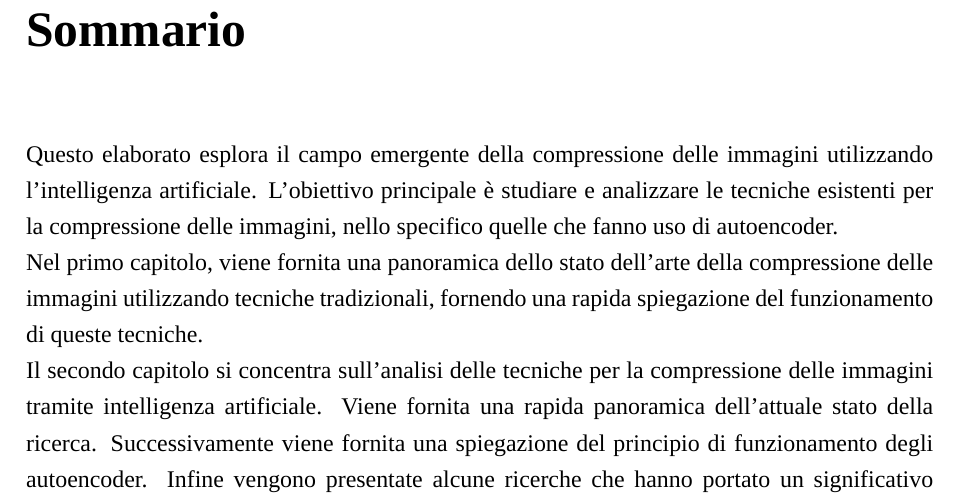
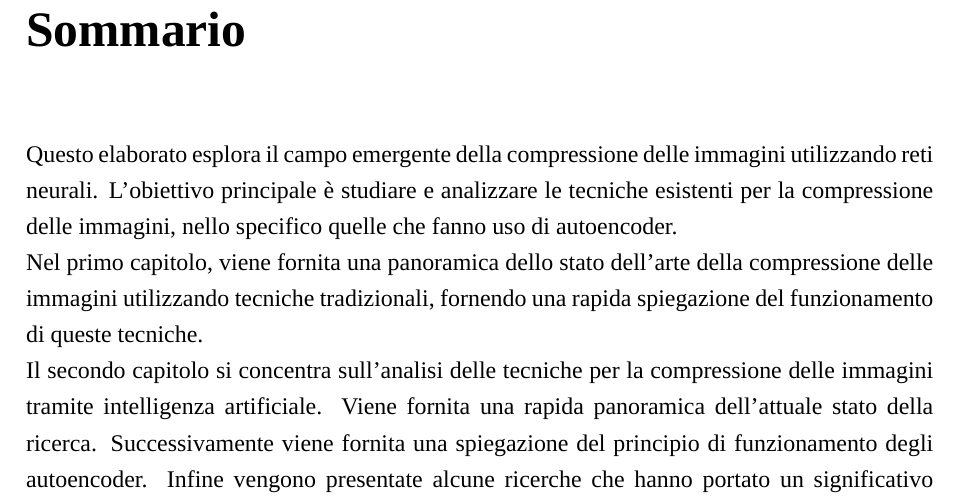
Before and after one commit to ilofX/ImageCompressionAI_Paper, a LaTeX thesis (main.tex): part of page 5 of 55, cut so that both start at the same text. Compiled offline with XeLaTeX; a missing font is replaced by an installed copy or a similar font.

Commit message:
Fixed a typo in the abstract

```diff
--- a/main.tex
+++ b/main.tex
@@ -64,7 +64,7 @@
     % NOTA: l'ambiente \abstract rimuove il numero della pagina e resetta il contatore delle pagine.
     \setcounter{page}{1}
     \chapter*{Sommario}
-    Questo elaborato esplora il campo emergente della compressione delle immagini utilizzando l'intelligenza artificiale. L’obiettivo principale è studiare e analizzare le tecniche esistenti per la compressione delle immagini, nello specifico quelle che fanno uso di autoencoder.\\
+    Questo elaborato esplora il campo emergente della compressione delle immagini utilizzando reti neurali. L’obiettivo principale è studiare e analizzare le tecniche esistenti per la compressione delle immagini, nello specifico quelle che fanno uso di autoencoder.\\
     Nel primo capitolo, viene fornita una panoramica dello stato dell’arte della compressione delle immagini utilizzando tecniche tradizionali, fornendo una rapida spiegazione del funzionamento di queste tecniche.\\
     Il secondo capitolo si concentra sull’analisi delle tecniche per la compressione delle immagini tramite intelligenza artificiale. Viene fornita una rapida panoramica dell'attuale stato della ricerca. Successivamente viene fornita una spiegazione del principio di funzionamento degli autoencoder. Infine vengono presentate alcune ricerche che hanno portato un significativo apporto nella ricerca di queste tecniche.\\
     Nel terzo capitolo vengono analizzate le prestazioni di alcuni metodi in termini di qualità oggettiva e soggettiva dell'immagine, compressione e tempo di compressione.\\
```
Also changed, not shown: 3 other files.
